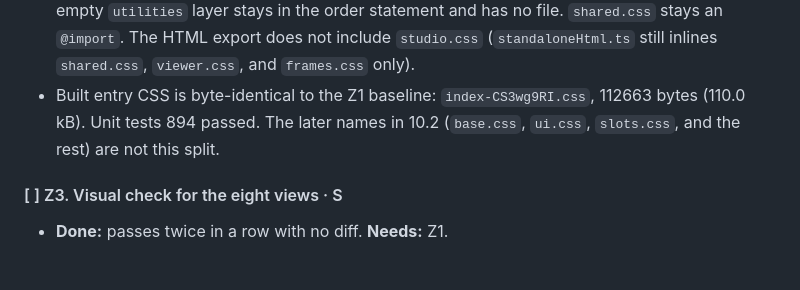
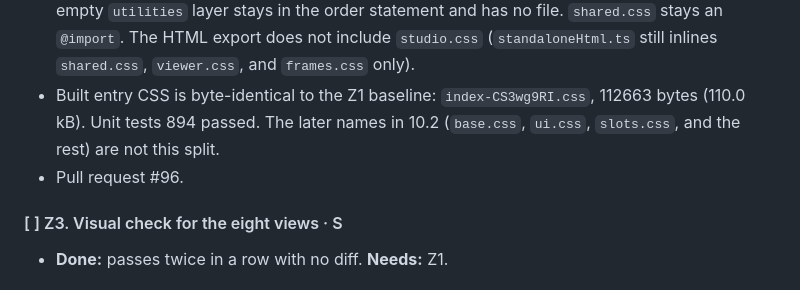
Before and after one commit to JosephSe/ConduitCraft, a Markdown page: REDESIGN_PLAN_V3.md, the part around the change. Rendered like a GitHub page.

Commit message:
docs: record pull request number for Z2

```diff
--- a/REDESIGN_PLAN_V3.md
+++ b/REDESIGN_PLAN_V3.md
@@ -576,6 +576,7 @@ All of V1 section 10 applies. What this redesign can break: zero axe violations
 - **Done:** built entry CSS within 200 bytes of baseline; no visual diff. **Needs:** Z1.
 - `studio.css` is the import list. Each existing `@layer` is its own file under `src/styles/studio/`: reset, tokens, layout, palette, components, stage, inspector, dialogs. The tail after `@layer dialogs` stays unlayered in `unlayered.css`, because unlayered rules beat every layer. The empty `utilities` layer stays in the order statement and has no file. `shared.css` stays an `@import`. The HTML export does not include `studio.css` (`standaloneHtml.ts` still inlines `shared.css`, `viewer.css`, and `frames.css` only).
 - Built entry CSS is byte-identical to the Z1 baseline: `index-CS3wg9RI.css`, 112663 bytes (110.0 kB). Unit tests 894 passed. The later names in 10.2 (`base.css`, `ui.css`, `slots.css`, and the rest) are not this split.
+- Pull request #96.
 
 #### [ ] Z3. Visual check for the eight views · S
 - **Done:** passes twice in a row with no diff. **Needs:** Z1.
```
